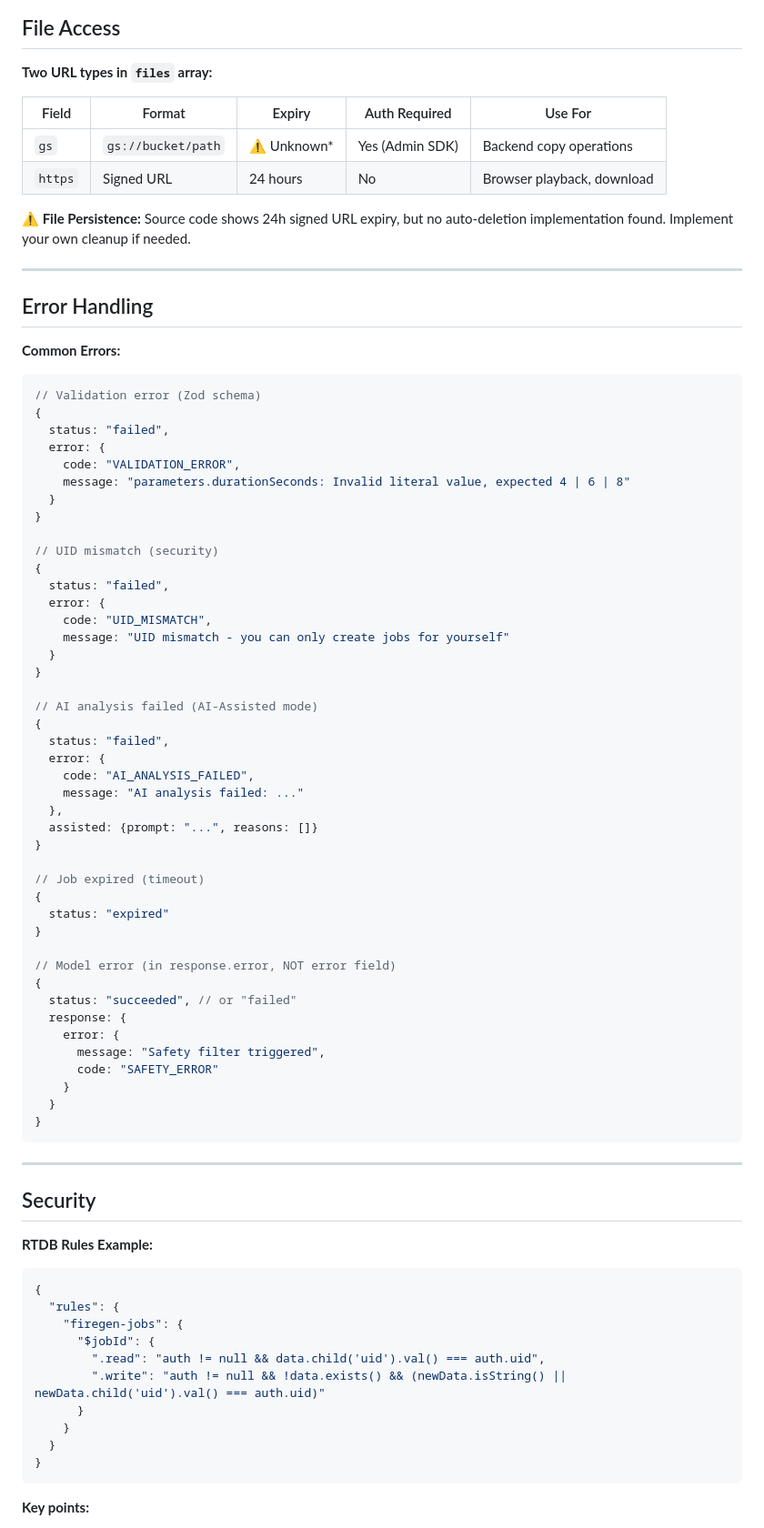
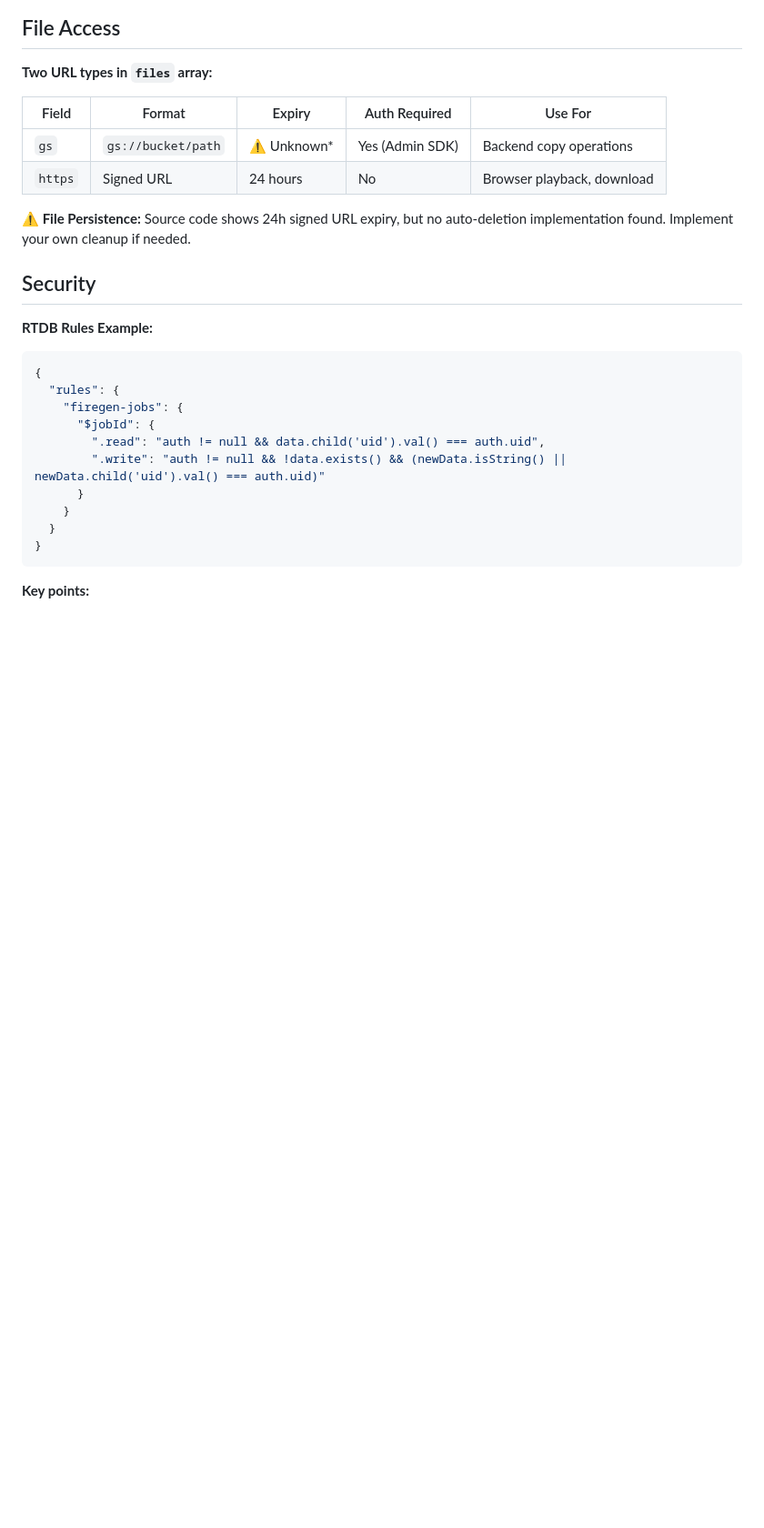
Before and after one commit to ShipFail/fire-gen, a Markdown page: LLMS.md, the part around one of its changes. Shown at 91% size. Drawn GitHub-style; blank space fills up the shorter version.

````diff
--- a/LLMS.md
+++ b/LLMS.md
@@ -329,60 +274,6 @@ function watchJob(jobId: string) {
 
 **⚠️ File Persistence:** Source code shows 24h signed URL expiry, but no auto-deletion implementation found. Implement your own cleanup if needed.
 
----
-
-## Error Handling
-
-**Common Errors:**
-
-```typescript
-// Validation error (Zod schema)
-{
-  status: "failed",
-  error: {
-    code: "VALIDATION_ERROR",
-    message: "parameters.durationSeconds: Invalid literal value, expected 4 | 6 | 8"
-  }
-}
-
-// UID mismatch (security)
-{
-  status: "failed",
-  error: {
-    code: "UID_MISMATCH",
-    message: "UID mismatch - you can only create jobs for yourself"
-  }
-}
-
-// AI analysis failed (AI-Assisted mode)
-{
-  status: "failed",
-  error: {
-    code: "AI_ANALYSIS_FAILED",
-    message: "AI analysis failed: ..."
-  },
-  assisted: {prompt: "...", reasons: []}
-}
-
-// Job expired (timeout)
-{
-  status: "expired"
-}
-
-// Model error (in response.error, NOT error field)
-{
-  status: "succeeded", // or "failed"
-  response: {
-    error: {
-      message: "Safety filter triggered",
-      code: "SAFETY_ERROR"
-    }
-  }
-}
-```
-
----
-
 ## Security
 
 **RTDB Rules Example:**
````
Also changed, not shown: other parts of LLMS.md (+9 -128 lines).
